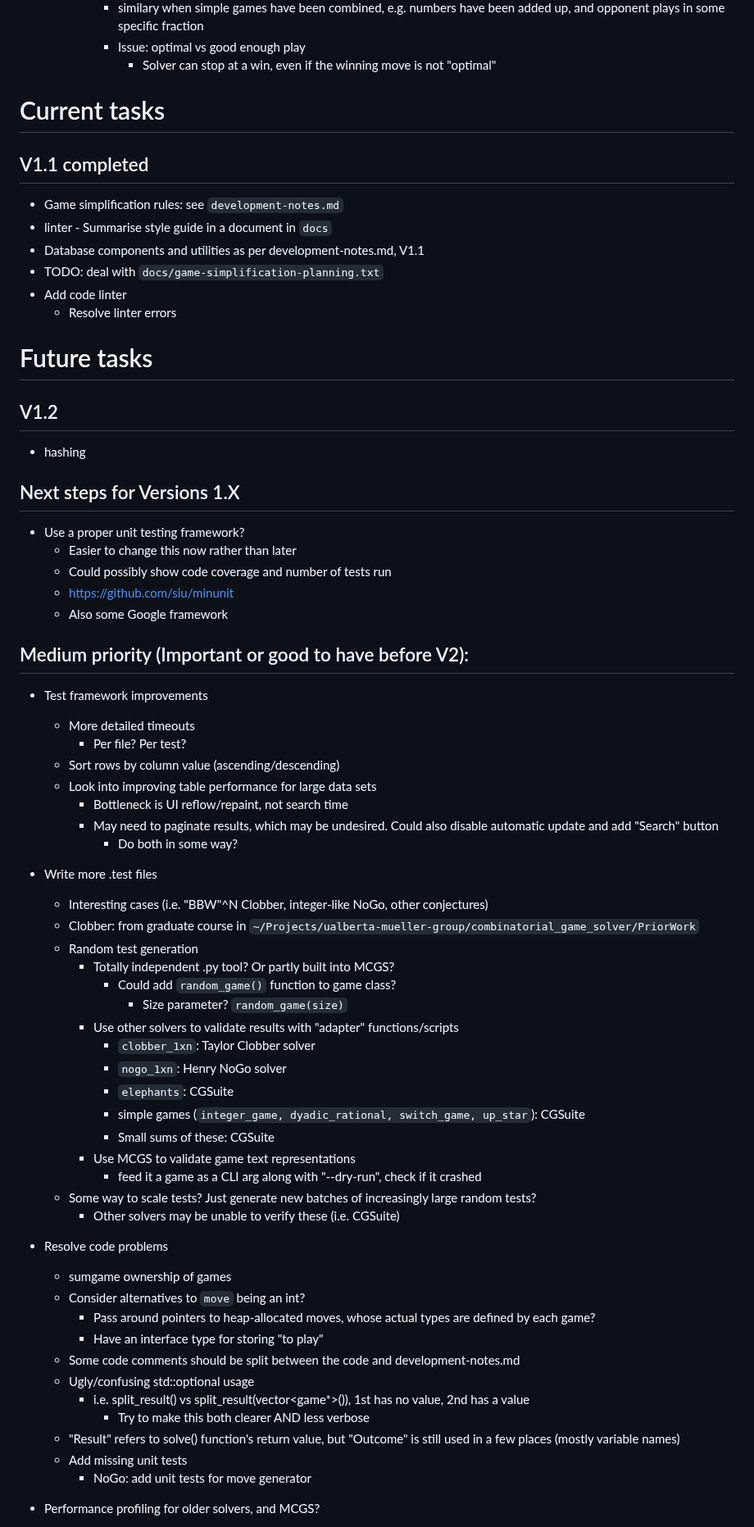
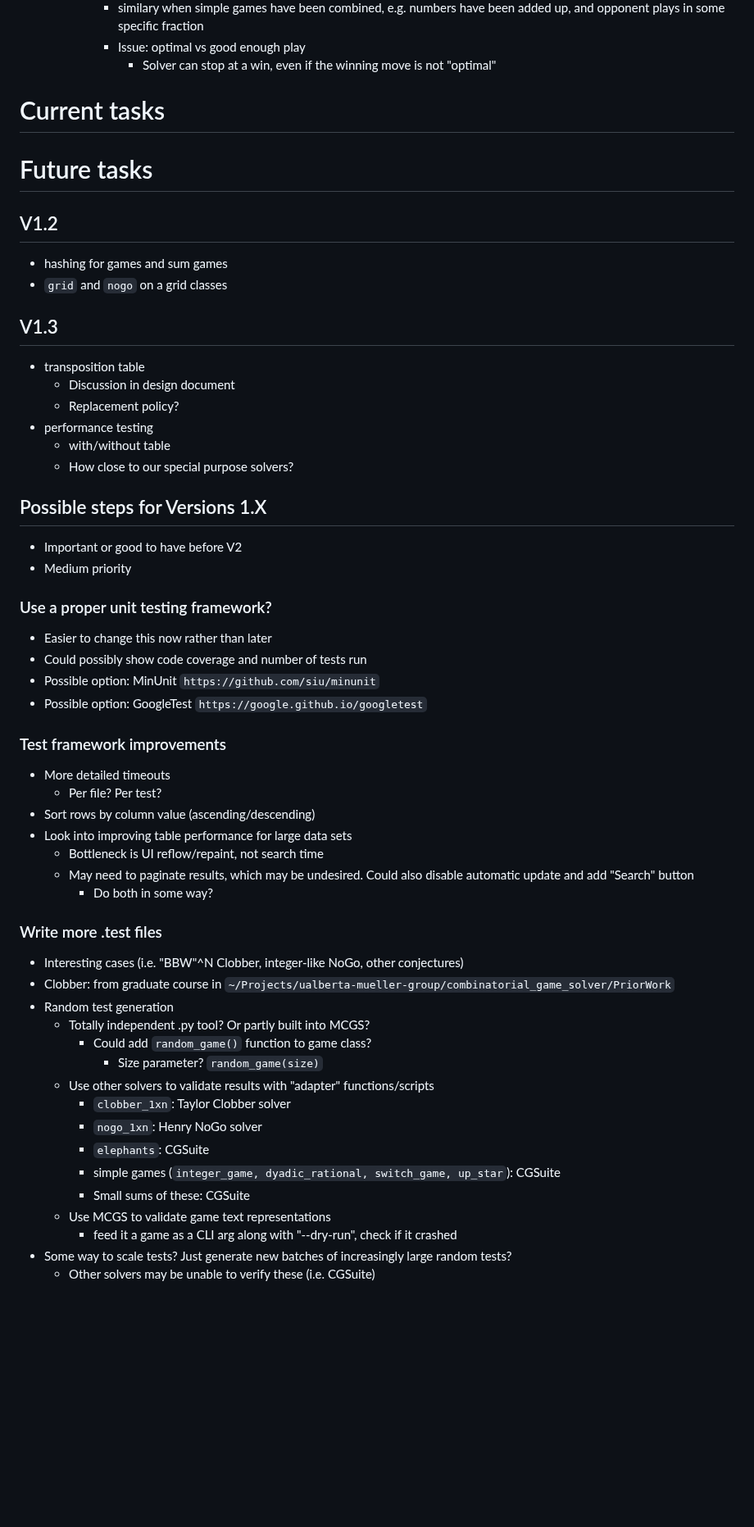
Before and after one commit to ualberta-mueller-group/MCGS, a Markdown page: docs/todo.md, the part around one of its changes. Shown at 82% size. Drawn GitHub-style; blank space fills up the shorter version.

```diff
--- a/docs/todo.md
+++ b/docs/todo.md
@@ -23,65 +23,53 @@ Suggestions from talk given, or from MCGS users
 
 # Current tasks
 
-## V1.1 completed
-- Game simplification rules: see `development-notes.md`
-- linter - Summarise style guide in a document in `docs`
-- Database components and utilities as per development-notes.md, V1.1
-- TODO: deal with `docs/game-simplification-planning.txt`
-- Add code linter
-    - Resolve linter errors
-
 # Future tasks
 ## V1.2
-- hashing
+- hashing for games and sum games
+- `grid` and `nogo` on a grid classes
 
-## Next steps for Versions 1.X
-- Use a proper unit testing framework?
-    - Easier to change this now rather than later
-    - Could possibly show code coverage and number of tests run
-    - https://github.com/siu/minunit
-    - Also some Google framework
+## V1.3
+- transposition table
+    - Discussion in design document
+    - Replacement policy?
+- performance testing
+    - with/without table
+    - How close to our special purpose solvers?
 
-## Medium priority (Important or good to have before V2):
-- Test framework improvements
-    - More detailed timeouts
-        - Per file? Per test?
-    - Sort rows by column value (ascending/descending)
-    - Look into improving table performance for large data sets
-        - Bottleneck is UI reflow/repaint, not search time
-        - May need to paginate results, which may be undesired. Could also disable automatic update and add "Search" button
-            - Do both in some way?
+## Possible steps for Versions 1.X
+- Important or good to have before V2
+- Medium priority
 
-- Write more .test files
-    - Interesting cases (i.e. "BBW"^N Clobber, integer-like NoGo, other conjectures)
-    - Clobber: from graduate course in `~/Projects/ualberta-mueller-group/combinatorial_game_solver/PriorWork`
-    - Random test generation
-        - Totally independent .py tool? Or partly built into MCGS?
-            - Could add `random_game()` function to game class?
-                - Size parameter? `random_game(size)`
-        - Use other solvers to validate results with "adapter" functions/scripts
-            - `clobber_1xn`: Taylor Clobber solver
-            - `nogo_1xn`: Henry NoGo solver
-            - `elephants`: CGSuite
-            - simple games (`integer_game, dyadic_rational, switch_game, up_star`): CGSuite
-            - Small sums of these: CGSuite
-        - Use MCGS to validate game text representations
-            - feed it a game as a CLI arg along with "--dry-run", check if it crashed
-    - Some way to scale tests? Just generate new batches of increasingly large random tests?
-        - Other solvers may be unable to verify these (i.e. CGSuite)
+### Use a proper unit testing framework?
+- Easier to change this now rather than later
+- Could possibly show code coverage and number of tests run
+- Possible option: MinUnit `https://github.com/siu/minunit`
+- Possible option: GoogleTest `https://google.github.io/googletest`
 
-- Resolve code problems
-    - sumgame ownership of games
-    - Consider alternatives to `move` being an int?
-        - Pass around pointers to heap-allocated moves, whose actual types
-        are defined by each game?
-        - Have an interface type for storing "to play"
-    - Some code comments should be split between the code and development-notes.md
-    - Ugly/confusing std::optional usage
-        - i.e. split_result() vs split_result(vector<game*>()), 1st has no value, 2nd has a value
-            - Try to make this both clearer AND less verbose
-    - "Result" refers to solve() function's return value, but "Outcome" is still used in a few places (mostly variable names)
-    - Add missing unit tests
-        - NoGo: add unit tests for move generator
+### Test framework improvements
+- More detailed timeouts
+    - Per file? Per test?
+- Sort rows by column value (ascending/descending)
+- Look into improving table performance for large data sets
+    - Bottleneck is UI reflow/repaint, not search time
+    - May need to paginate results, which may be undesired. Could also disable automatic update and add "Search" button
+        - Do both in some way?
 
-- Performance profiling for older solvers, and MCGS?
+### Write more .test files
+- Interesting cases (i.e. "BBW"^N Clobber, integer-like NoGo, other conjectures)
+- Clobber: from graduate course in `~/Projects/ualberta-mueller-group/combinatorial_game_solver/PriorWork`
+- Random test generation
+    - Totally independent .py tool? Or partly built into MCGS?
+        - Could add `random_game()` function to game class?
+            - Size parameter? `random_game(size)`
+    - Use other solvers to validate results with "adapter" functions/scripts
+        - `clobber_1xn`: Taylor Clobber solver
+        - `nogo_1xn`: Henry NoGo solver
+        - `elephants`: CGSuite
+        - simple games (`integer_game, dyadic_rational, switch_game, up_star`): CGSuite
+        - Small sums of these: CGSuite
+    - Use MCGS to validate game text representations
+        - feed it a game as a CLI arg along with "--dry-run", check if it crashed
+- Some way to scale tests? Just generate new batches of increasingly large random tests?
+    - Other solvers may be unable to verify these (i.e. CGSuite)
+
```
Also changed, not shown: other parts of docs/todo.md (+38 -20 lines), docs/development-notes.md (+32 -27 lines).
